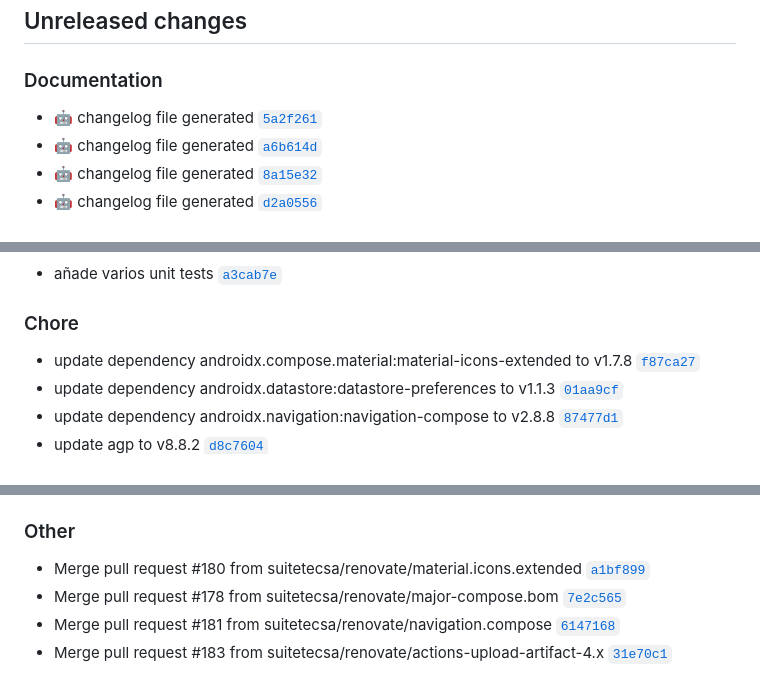
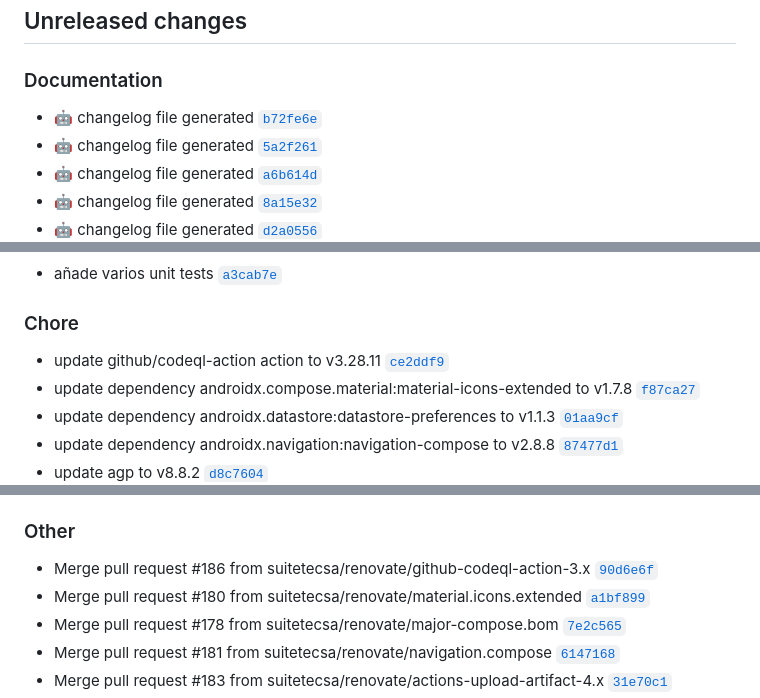
Before and after one commit to suitetecsa/sdk-android, a Markdown page: CHANGELOG.md, 3 parts joined by grey strips. Drawn GitHub-style.

Commit message:
docs: :robot: changelog file generated

```diff
--- a/CHANGELOG.md
+++ b/CHANGELOG.md
@@ -7,6 +7,7 @@ The format is based on [Keep a Changelog](https://keepachangelog.com/en/1.0.0/),
 ## Unreleased changes
 
 ### Documentation
+- :robot: changelog file generated [`b72fe6e`](https://github.com/suitetecsa/sdk-android/commit/b72fe6e)
 - :robot: changelog file generated [`5a2f261`](https://github.com/suitetecsa/sdk-android/commit/5a2f261)
 - :robot: changelog file generated [`a6b614d`](https://github.com/suitetecsa/sdk-android/commit/a6b614d)
 - :robot: changelog file generated [`8a15e32`](https://github.com/suitetecsa/sdk-android/commit/8a15e32)
@@ -51,6 +52,7 @@ The format is based on [Keep a Changelog](https://keepachangelog.com/en/1.0.0/),
 - añade varios unit tests [`a3cab7e`](https://github.com/suitetecsa/sdk-android/commit/a3cab7e)
 
 ### Chore
+- update github/codeql-action action to v3.28.11 [`ce2ddf9`](https://github.com/suitetecsa/sdk-android/commit/ce2ddf9)
 - update dependency androidx.compose.material:material-icons-extended to v1.7.8 [`f87ca27`](https://github.com/suitetecsa/sdk-android/commit/f87ca27)
 - update dependency androidx.datastore:datastore-preferences to v1.1.3 [`01aa9cf`](https://github.com/suitetecsa/sdk-android/commit/01aa9cf)
 - update dependency androidx.navigation:navigation-compose to v2.8.8 [`87477d1`](https://github.com/suitetecsa/sdk-android/commit/87477d1)
@@ -109,6 +111,7 @@ The format is based on [Keep a Changelog](https://keepachangelog.com/en/1.0.0/),
 - update github/codeql-action action to v3.26.1 [`d028316`](https://github.com/suitetecsa/sdk-android/commit/d028316)
 
 ### Other
+- Merge pull request #186 from suitetecsa/renovate/github-codeql-action-3.x [`90d6e6f`](https://github.com/suitetecsa/sdk-android/commit/90d6e6f)
 - Merge pull request #180 from suitetecsa/renovate/material.icons.extended [`a1bf899`](https://github.com/suitetecsa/sdk-android/commit/a1bf899)
 - Merge pull request #178 from suitetecsa/renovate/major-compose.bom [`7e2c565`](https://github.com/suitetecsa/sdk-android/commit/7e2c565)
 - Merge pull request #181 from suitetecsa/renovate/navigation.compose [`6147168`](https://github.com/suitetecsa/sdk-android/commit/6147168)
```
